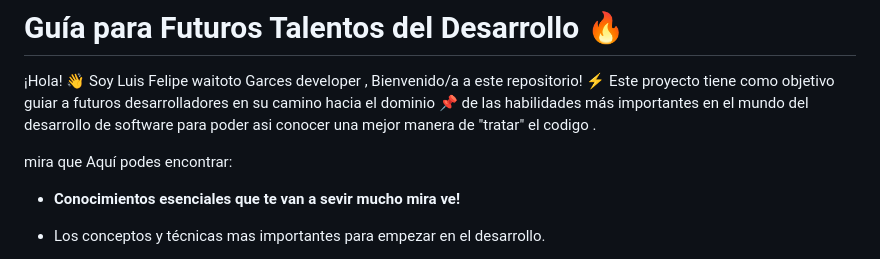
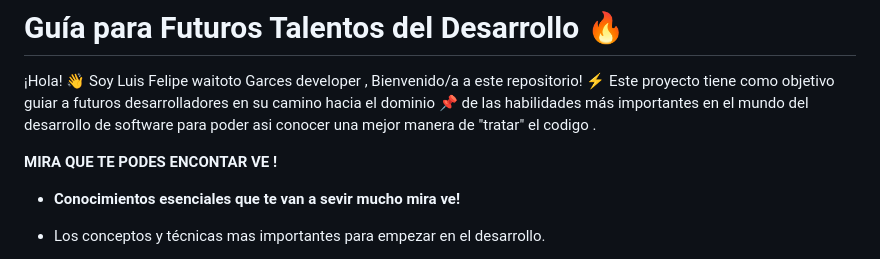
Before and after one commit to xWaito/xWaito_Buenas_Practicas_For-All, a Markdown page: README.md, the part around the change. Drawn GitHub-style.

Commit message:
pendiente_cambios

```diff
--- a/README.md
+++ b/README.md
@@ -12,7 +12,7 @@
 
 ¡Hola! 👋 Soy Luis Felipe waitoto Garces developer , Bienvenido/a a este repositorio! :zap: Este proyecto tiene como objetivo guiar a futuros desarrolladores en su camino hacia el dominio :pushpin: de las habilidades más importantes en el mundo del desarrollo de software para poder asi conocer una mejor manera de "tratar" el codigo .
 
-mira que Aquí podes encontrar:
+**MIRA QUE TE PODES ENCONTAR VE !**
 
 - **Conocimientos esenciales que te van a sevir mucho mira ve!**
 
```
